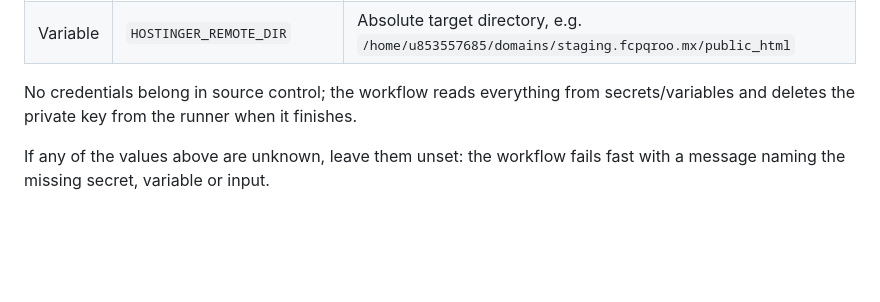
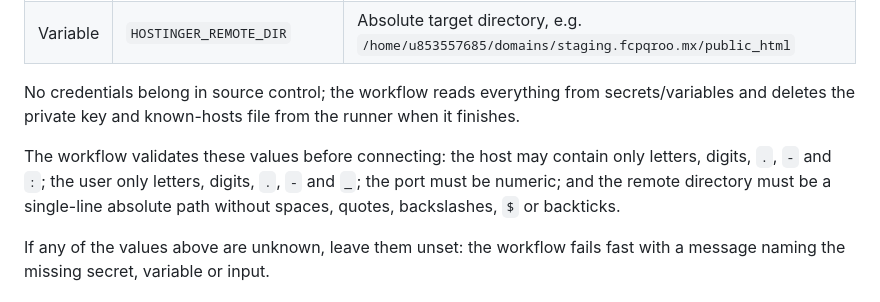
Before and after one commit to Red-Running-Horse/FCPqrooDirectoryServices, a Markdown page: DEPLOY_HOSTINGER.md, the part around the change. Rendered like a GitHub page; blank space fills up the shorter version.

Commit message:
Document value validation rules for Hostinger deploy secrets
Co-authored-by: Red-Running-Horse <146997885+Red-Running-Horse@users.noreply.github.com>

```diff
--- a/DEPLOY_HOSTINGER.md
+++ b/DEPLOY_HOSTINGER.md
@@ -58,7 +58,13 @@ Repository → Settings → Secrets and variables → Actions.
 | Variable | `HOSTINGER_REMOTE_DIR` | Absolute target directory, e.g. `/home/u853557685/domains/staging.fcpqroo.mx/public_html` |
 
 No credentials belong in source control; the workflow reads everything from
-secrets/variables and deletes the private key from the runner when it finishes.
+secrets/variables and deletes the private key and known-hosts file from the
+runner when it finishes.
+
+The workflow validates these values before connecting: the host may contain only
+letters, digits, `.`, `-` and `:`; the user only letters, digits, `.`, `-` and
+`_`; the port must be numeric; and the remote directory must be a single-line
+absolute path without spaces, quotes, backslashes, `$` or backticks.
 
 If any of the values above are unknown, leave them unset: the workflow fails
 fast with a message naming the missing secret, variable or input.
```
